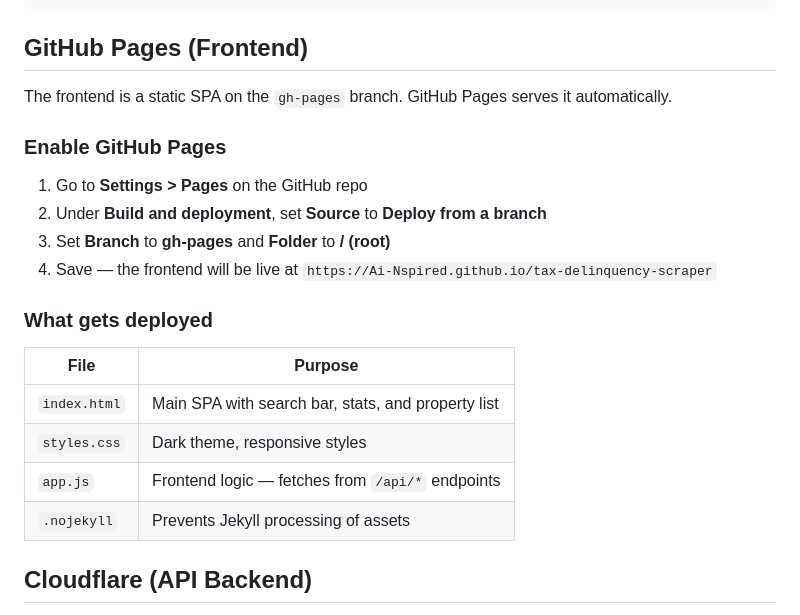
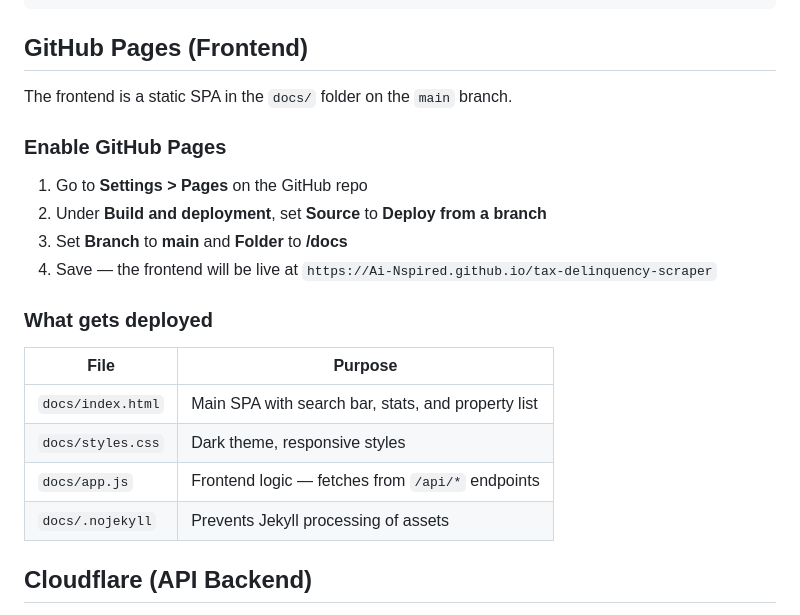
Before and after one commit to Ai-Nspired/tax-delinquency-scraper, a Markdown page: README.md, the part around the change. Rendered like a GitHub page.

Commit message:
Fix: use main branch with docs/ folder for GitHub Pages, simplify workflow

```diff
--- a/README.md
+++ b/README.md
@@ -35,23 +35,23 @@ node src/index.js --search <parcelId>   # Search a specific parcel
 
 ## GitHub Pages (Frontend)
 
-The frontend is a static SPA on the `gh-pages` branch. GitHub Pages serves it automatically.
+The frontend is a static SPA in the `docs/` folder on the `main` branch.
 
 ### Enable GitHub Pages
 
 1. Go to **Settings > Pages** on the GitHub repo
 2. Under **Build and deployment**, set **Source** to **Deploy from a branch**
-3. Set **Branch** to **gh-pages** and **Folder** to **/ (root)**
+3. Set **Branch** to **main** and **Folder** to **/docs**
 4. Save — the frontend will be live at `https://Ai-Nspired.github.io/tax-delinquency-scraper`
 
 ### What gets deployed
 
 | File | Purpose |
 |---|---|
-| `index.html` | Main SPA with search bar, stats, and property list |
-| `styles.css` | Dark theme, responsive styles |
-| `app.js` | Frontend logic — fetches from `/api/*` endpoints |
-| `.nojekyll` | Prevents Jekyll processing of assets |
+| `docs/index.html` | Main SPA with search bar, stats, and property list |
+| `docs/styles.css` | Dark theme, responsive styles |
+| `docs/app.js` | Frontend logic — fetches from `/api/*` endpoints |
+| `docs/.nojekyll` | Prevents Jekyll processing of assets |
 
 ## Cloudflare (API Backend)
 
```
